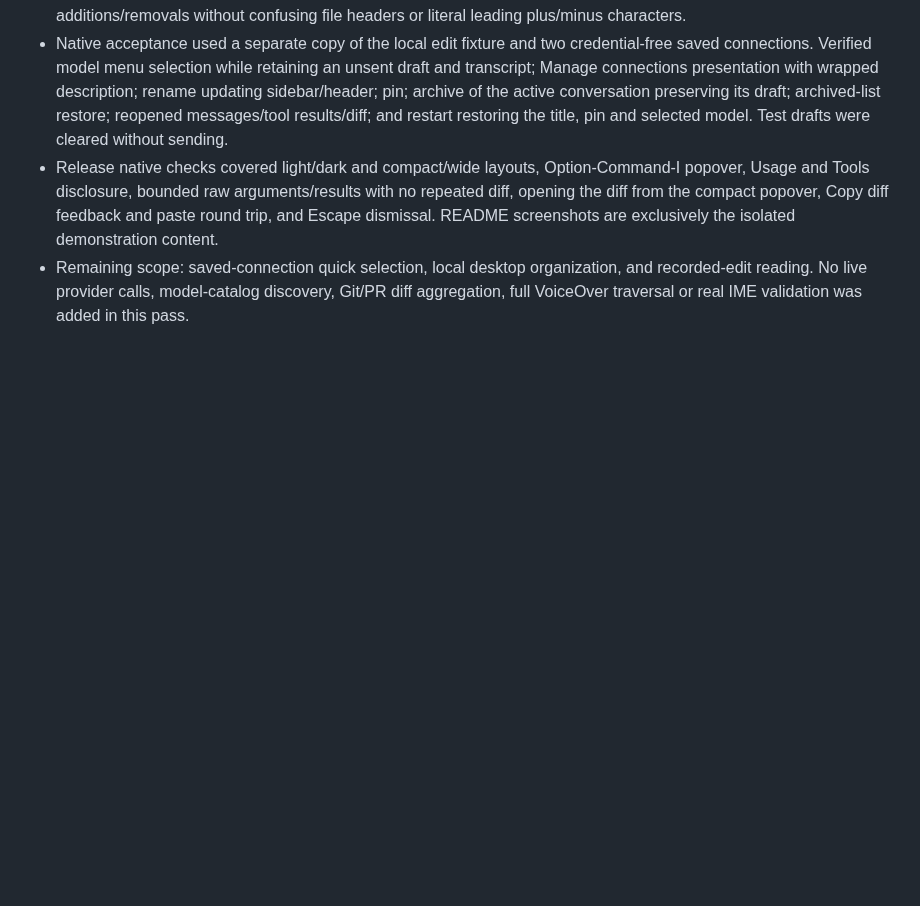
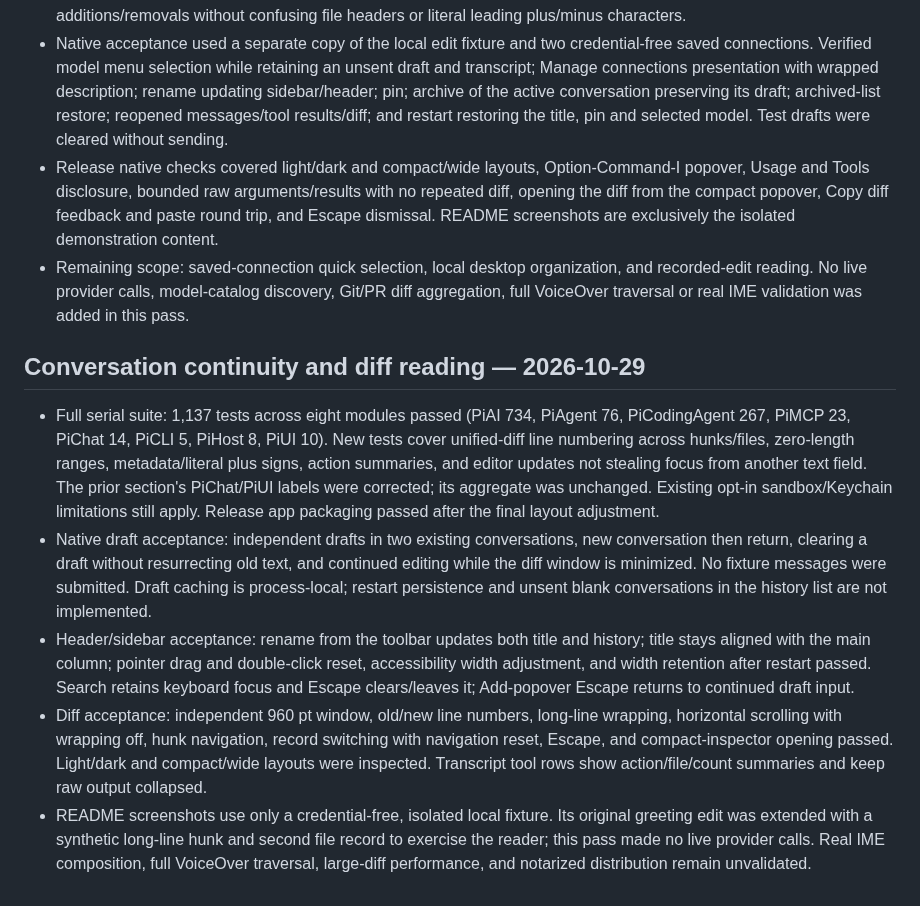
Before and after one commit to chenqing/pi-swfit, a Markdown page: Docs/VALIDATION.md, the part around one of its changes. GitHub-like rendering; blank space fills up the shorter version.

```diff
--- a/Docs/VALIDATION.md
+++ b/Docs/VALIDATION.md
@@ -62,3 +62,12 @@ Native acceptance used a temporary workspace and a loopback SSE fixture: `pf` ma
 - Native acceptance used a separate copy of the local edit fixture and two credential-free saved connections. Verified model menu selection while retaining an unsent draft and transcript; Manage connections presentation with wrapped description; rename updating sidebar/header; pin; archive of the active conversation preserving its draft; archived-list restore; reopened messages/tool results/diff; and restart restoring the title, pin and selected model. Test drafts were cleared without sending.
 - Release native checks covered light/dark and compact/wide layouts, Option-Command-I popover, Usage and Tools disclosure, bounded raw arguments/results with no repeated diff, opening the diff from the compact popover, Copy diff feedback and paste round trip, and Escape dismissal. README screenshots are exclusively the isolated demonstration content.
 - Remaining scope: saved-connection quick selection, local desktop organization, and recorded-edit reading. No live provider calls, model-catalog discovery, Git/PR diff aggregation, full VoiceOver traversal or real IME validation was added in this pass.
+
+
+## Conversation continuity and diff reading — 2026-10-29
+
+- Full serial suite: 1,137 tests across eight modules passed (PiAI 734, PiAgent 76, PiCodingAgent 267, PiMCP 23, PiChat 14, PiCLI 5, PiHost 8, PiUI 10). New tests cover unified-diff line numbering across hunks/files, zero-length ranges, metadata/literal plus signs, action summaries, and editor updates not stealing focus from another text field. The prior section's PiChat/PiUI labels were corrected; its aggregate was unchanged. Existing opt-in sandbox/Keychain limitations still apply. Release app packaging passed after the final layout adjustment.
+- Native draft acceptance: independent drafts in two existing conversations, new conversation then return, clearing a draft without resurrecting old text, and continued editing while the diff window is minimized. No fixture messages were submitted. Draft caching is process-local; restart persistence and unsent blank conversations in the history list are not implemented.
+- Header/sidebar acceptance: rename from the toolbar updates both title and history; title stays aligned with the main column; pointer drag and double-click reset, accessibility width adjustment, and width retention after restart passed. Search retains keyboard focus and Escape clears/leaves it; Add-popover Escape returns to continued draft input.
+- Diff acceptance: independent 960 pt window, old/new line numbers, long-line wrapping, horizontal scrolling with wrapping off, hunk navigation, record switching with navigation reset, Escape, and compact-inspector opening passed. Light/dark and compact/wide layouts were inspected. Transcript tool rows show action/file/count summaries and keep raw output collapsed.
+- README screenshots use only a credential-free, isolated local fixture. Its original greeting edit was extended with a synthetic long-line hunk and second file record to exercise the reader; this pass made no live provider calls. Real IME composition, full VoiceOver traversal, large-diff performance, and notarized distribution remain unvalidated.
```
Also changed, not shown: other parts of Docs/VALIDATION.md (+1 -1 lines), Docs/UI.md (+4 -4 lines), README.md (+1 -1 lines), Docs/Images/pi-swift-dark.png, Docs/Images/pi-swift-details.png, Docs/Images/pi-swift-diff.png, Docs/Images/pi-swift-light.png, 13 other files.
